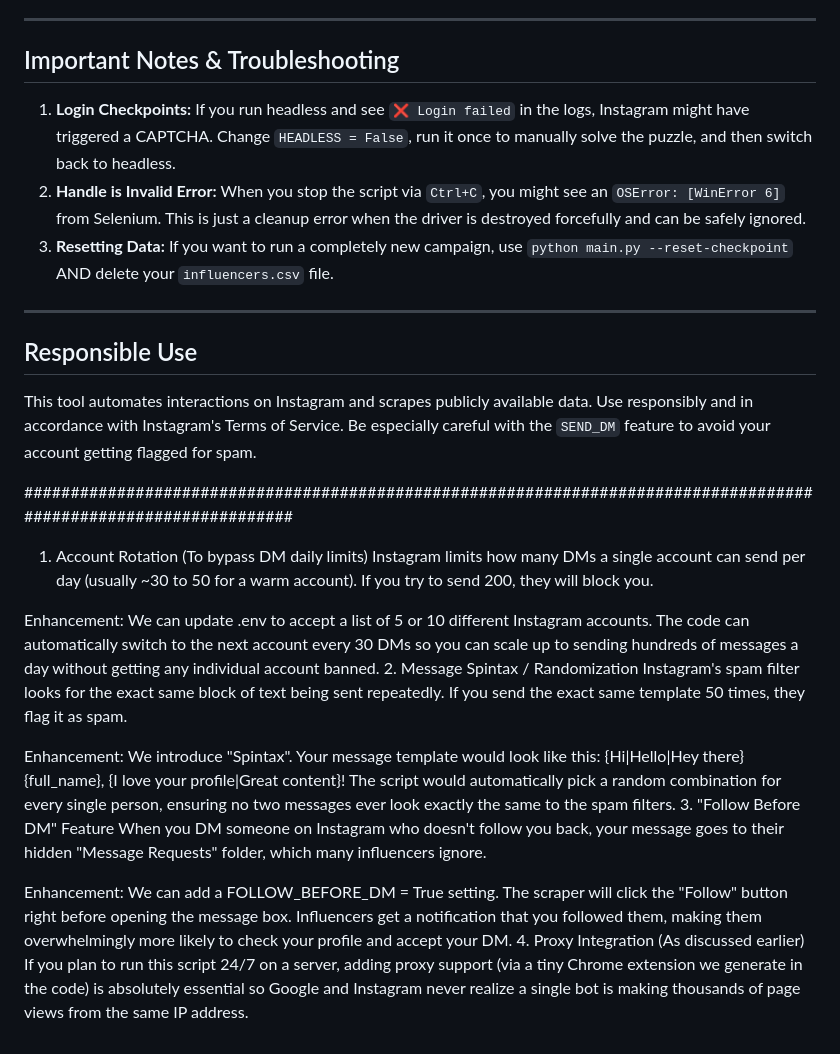
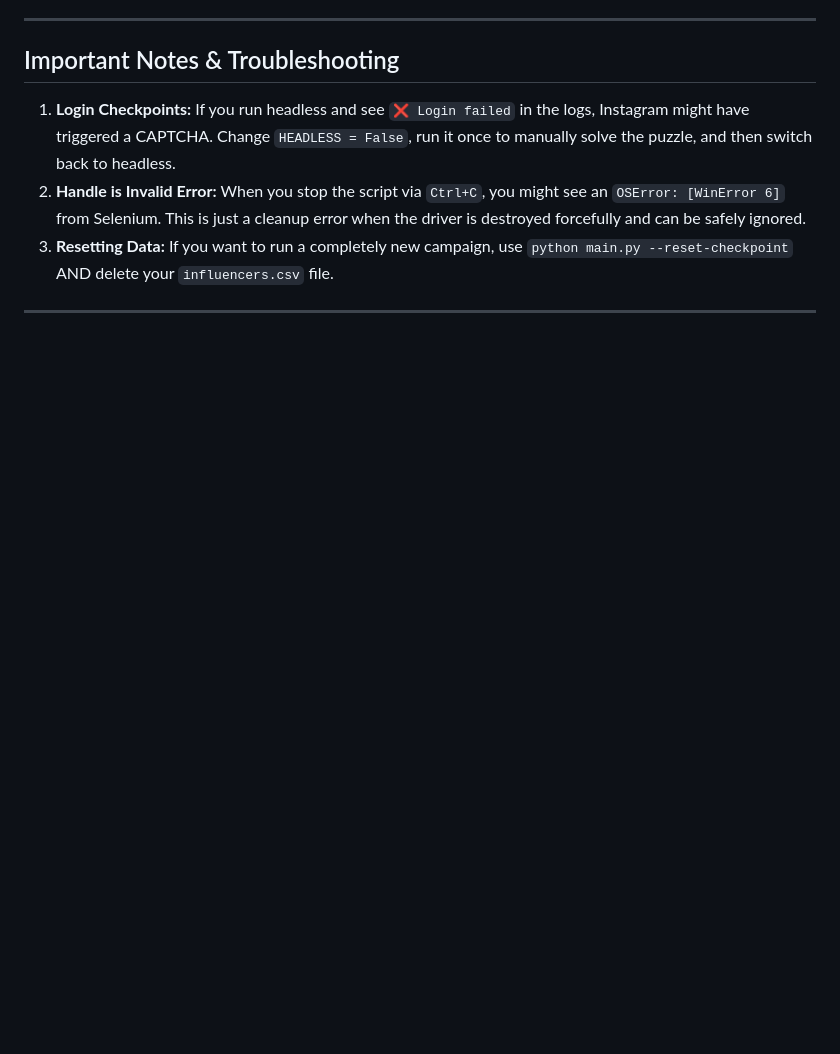
Before and after one commit to Shashank9575/Instagram_Scrapper-, a Markdown page: README.md, the part around the change. Rendered like a GitHub page; blank space fills up the shorter version.

Commit message:
Delete Responsible Use section from README
Removed the Responsible Use section detailing automation and scraping practices.

```diff
--- a/README.md
+++ b/README.md
@@ -153,24 +153,3 @@ You can tune the scraper's speed and depth directly in `settings.py`:
 3. **Resetting Data:** If you want to run a completely new campaign, use `python main.py --reset-checkpoint` AND delete your `influencers.csv` file.
 
 ---
-
-## Responsible Use
-
-This tool automates interactions on Instagram and scrapes publicly available data. Use responsibly and in accordance with Instagram's Terms of Service. Be especially careful with the `SEND_DM` feature to avoid your account getting flagged for spam.
-
-
-##################################################################################################################
-1. Account Rotation (To bypass DM daily limits)
-Instagram limits how many DMs a single account can send per day (usually ~30 to 50 for a warm account). If you try to send 200, they will block you.
-
-Enhancement: We can update .env to accept a list of 5 or 10 different Instagram accounts. The code can automatically switch to the next account every 30 DMs so you can scale up to sending hundreds of messages a day without getting any individual account banned.
-2. Message Spintax / Randomization
-Instagram's spam filter looks for the exact same block of text being sent repeatedly. If you send the exact same template 50 times, they flag it as spam.
-
-Enhancement: We introduce "Spintax". Your message template would look like this: {Hi|Hello|Hey there} {full_name}, {I love your profile|Great content}!  The script would automatically pick a random combination for every single person, ensuring no two messages ever look exactly the same to the spam filters.
-3. "Follow Before DM" Feature
-When you DM someone on Instagram who doesn't follow you back, your message goes to their hidden "Message Requests" folder, which many influencers ignore.
-
-Enhancement: We can add a FOLLOW_BEFORE_DM = True setting. The scraper will click the "Follow" button right before opening the message box. Influencers get a notification that you followed them, making them overwhelmingly more likely to check your profile and accept your DM.
-4. Proxy Integration (As discussed earlier)
-If you plan to run this script 24/7 on a server, adding proxy support (via a tiny Chrome extension we generate in the code) is absolutely essential so Google and Instagram never realize a single bot is making thousands of page views from the same IP address.
```
